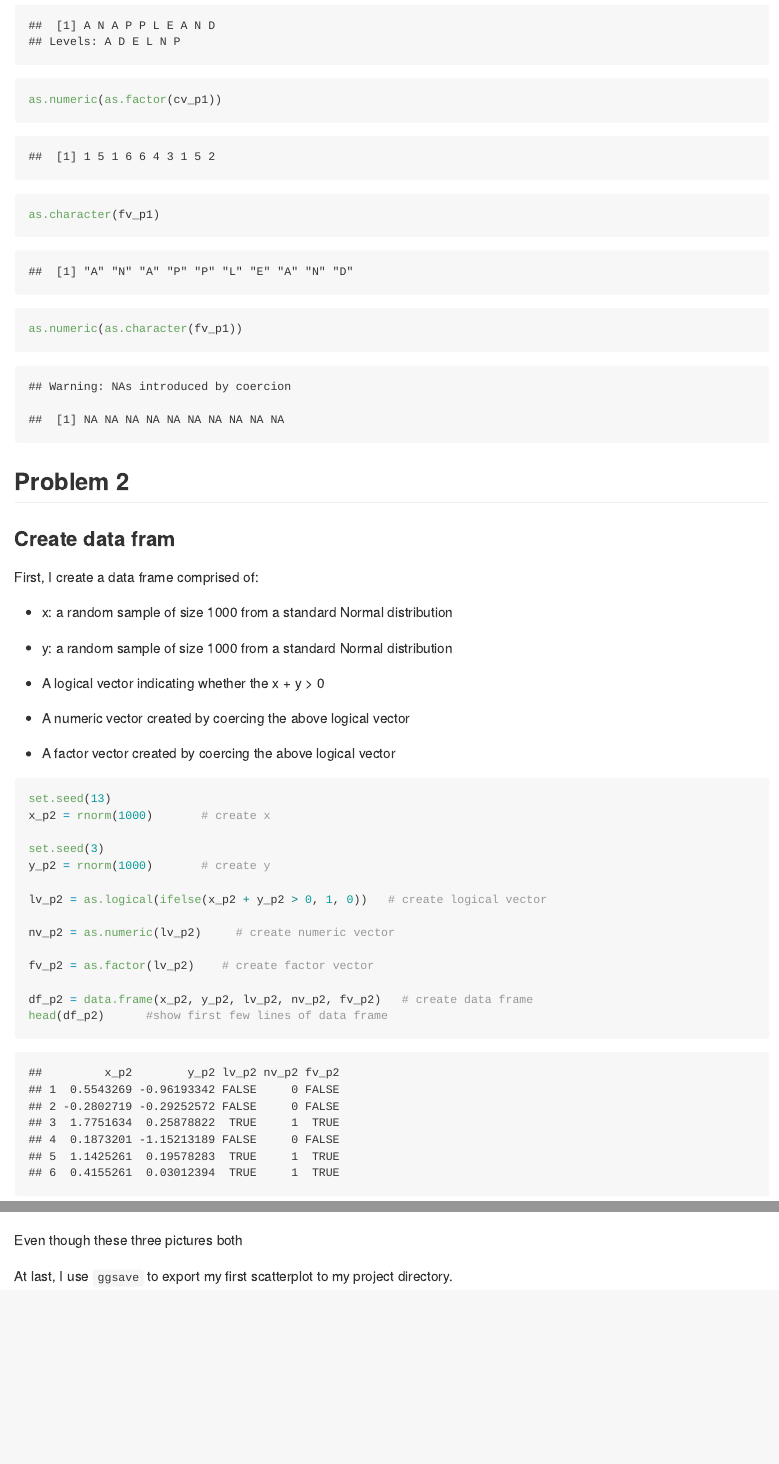
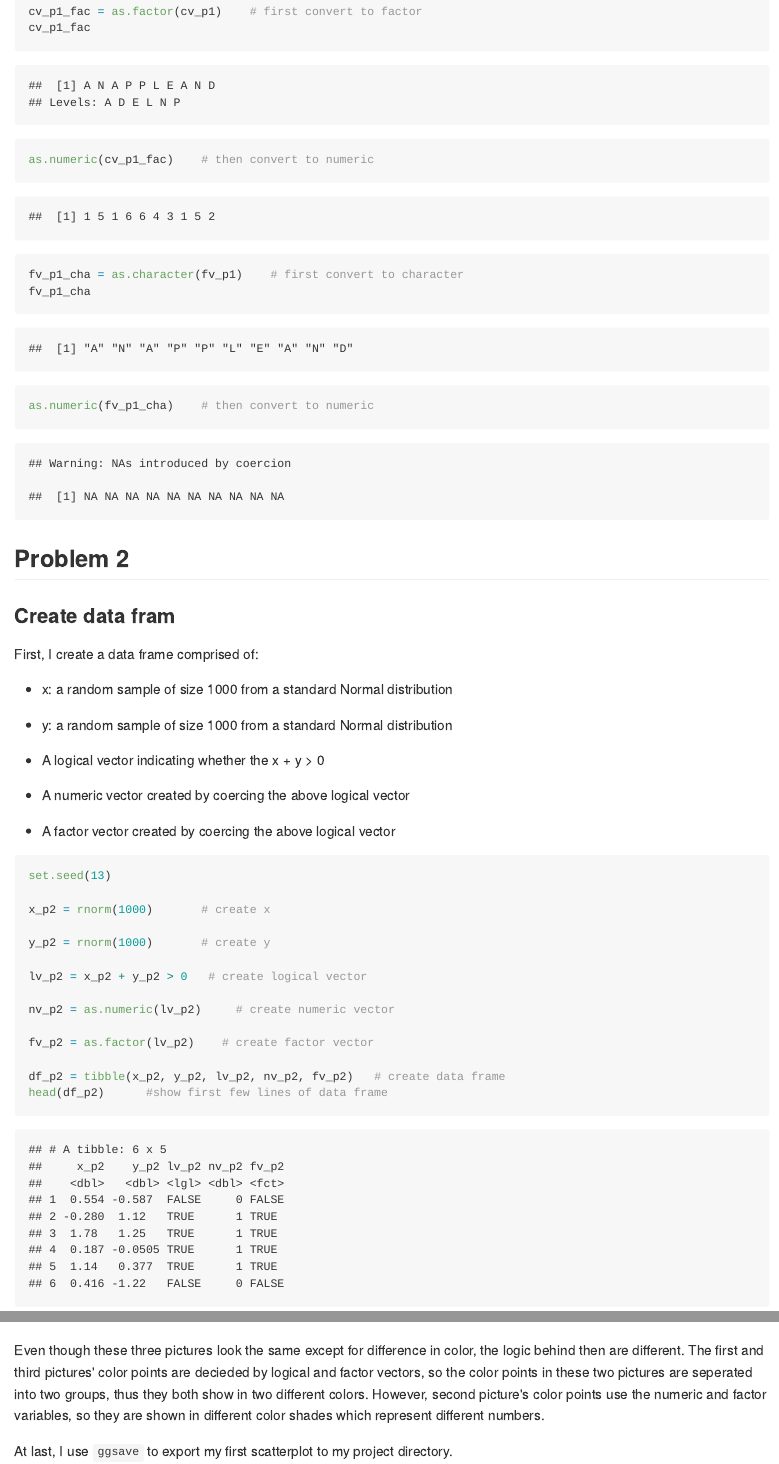
Before and after one commit to linxy29/p8105_hw1_xl2836, an R Markdown document (p8105_hw1_xl2836.Rmd): the page in a window 1100 px wide, from 2410 px down before the commit and from 2450 px down after it, and a second part further down, joined at a grey line. The pictures show the output file p8105_hw1_xl2836.md that the author committed with the source, drawn offline in the style of GitHub.

Commit message:
improve answers

````diff
--- a/p8105_hw1_xl2836.Rmd
+++ b/p8105_hw1_xl2836.Rmd
@@ -75,7 +74,10 @@ as.factor(cv_p1)
-as.numeric(as.factor(cv_p1))
+cv_p1_fac = as.factor(cv_p1)    # first convert to factor
+cv_p1_fac
+as.numeric(cv_p1_fac)    # then convert to numeric
 
-as.character(fv_p1)
-as.numeric(as.character(fv_p1))
+fv_p1_cha = as.character(fv_p1)    # first convert to character
+fv_p1_cha
+as.numeric(fv_p1_cha)    # then convert to numeric
 ```
 
 ## Problem 2
@@ -96,20 +98,22 @@ First, I create a data frame comprised of:
 
 ```{r create_df_p2}
 set.seed(13)
+
 x_p2 = rnorm(1000)       # create x
 
-set.seed(3)
 y_p2 = rnorm(1000)       # create y
 
-lv_p2 = as.logical(ifelse(x_p2 + y_p2 > 0, 1, 0))   # create logical vector
+lv_p2 = x_p2 + y_p2 > 0   # create logical vector
 
 nv_p2 = as.numeric(lv_p2)     # create numeric vector
 
 fv_p2 = as.factor(lv_p2)    # create factor vector
 
-df_p2 = data.frame(x_p2, y_p2, lv_p2, nv_p2, fv_p2)   # create data frame
+df_p2 = tibble(x_p2, y_p2, lv_p2, nv_p2, fv_p2)   # create data frame
 head(df_p2)      #show first few lines of data frame
 ```
+
+First few lines of the data frame is shown above.
 
 ### Short discription
 
@@ -144,7 +146,7 @@ pic3_p2 = ggplot(df_p2, aes(x = x_p2, y = y_p2, color = fv_p2)) + geom_point()
 pic3_p2
 ```
 
-Even though these three pictures both
+Even though these three pictures look the same except for difference in color, the logic behind then are different. The first and third pictures' color points are decieded by logical and factor vectors, so the color points in these two pictures are both seperated into two groups, thus they both show in two different colors. However, second picture's color points use the numeric variable, so they are shown in different color shades which represent different numbers.
 
 At last, I use `ggsave` to export my first scatterplot to my project directory.
 
````
Also changed, not shown: p8105_hw1_xl2836.md, pic1_p2.jpeg, p8105_hw1_xl2836.Rmd (15 more changed lines), 3 other files.
